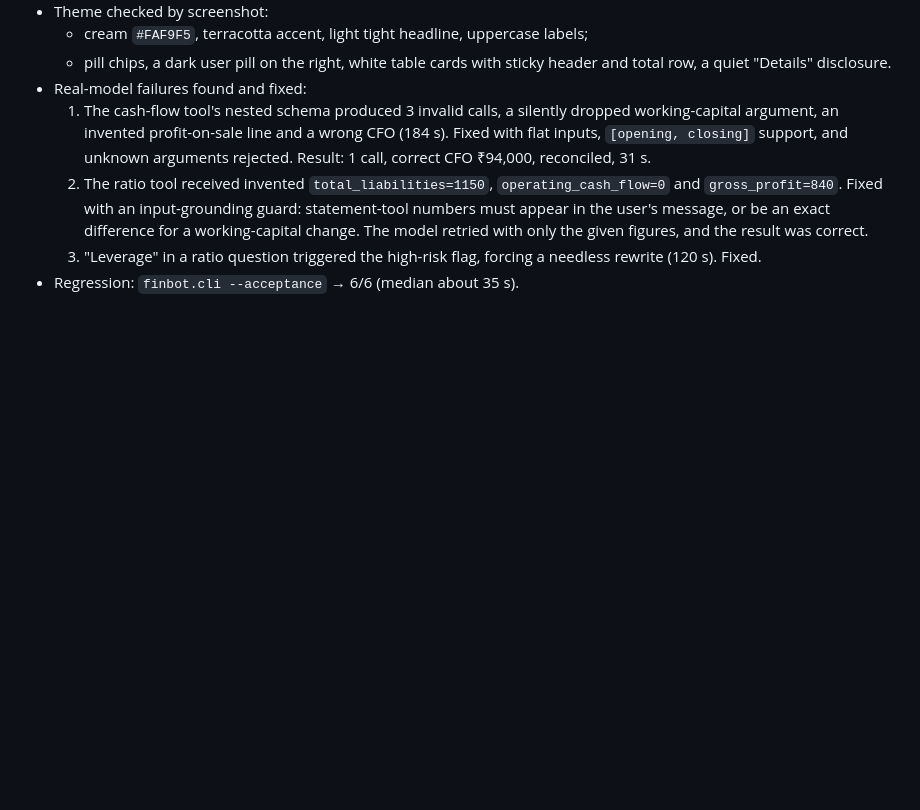
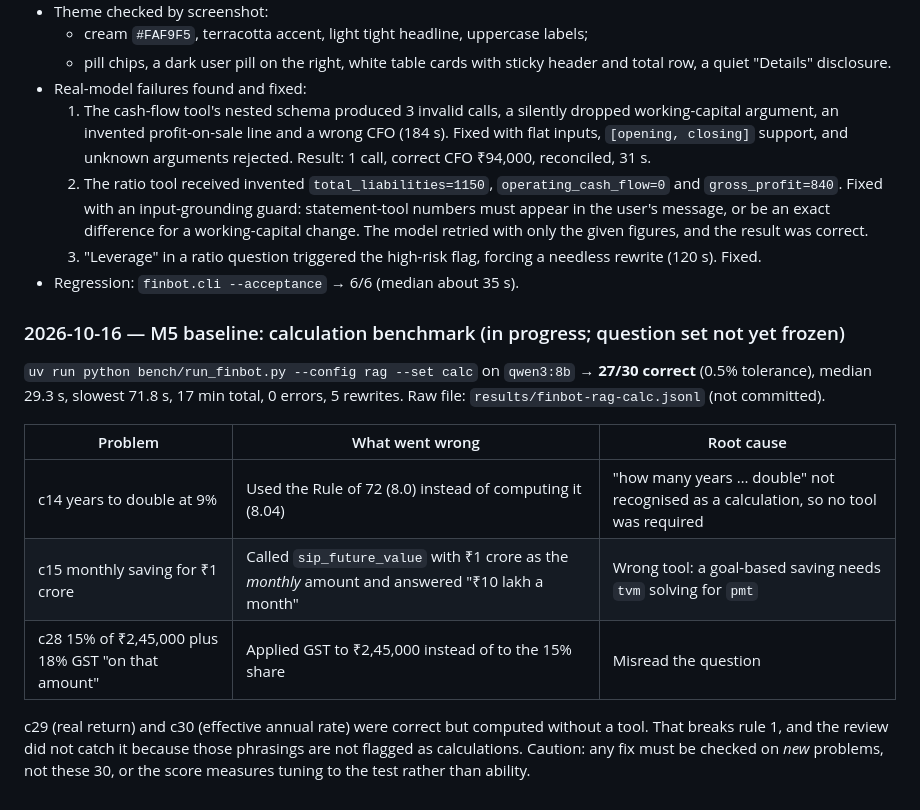
Before and after one commit to mohammedr3za/financial-literacy-chatbot, a Markdown page: PLAN.md, the part around the change. GitHub-like rendering; blank space fills up the shorter version.

Commit message:
M5: calculation baseline 27/30, failure analysis

```diff
--- a/PLAN.md
+++ b/PLAN.md
@@ -139,3 +139,15 @@ Shipped: `qwen3:8b`. A manual audit then found invented tax figures, which led t
   2. The ratio tool received invented `total_liabilities=1150`, `operating_cash_flow=0` and `gross_profit=840`. Fixed with an input-grounding guard: statement-tool numbers must appear in the user's message, or be an exact difference for a working-capital change. The model retried with only the given figures, and the result was correct.
   3. "Leverage" in a ratio question triggered the high-risk flag, forcing a needless rewrite (120 s). Fixed.
 - Regression: `finbot.cli --acceptance` → 6/6 (median about 35 s).
+
+### 2026-10-16 — M5 baseline: calculation benchmark (in progress; question set not yet frozen)
+`uv run python bench/run_finbot.py --config rag --set calc` on `qwen3:8b` → **27/30 correct** (0.5% tolerance), median 29.3 s, slowest 71.8 s, 17 min total, 0 errors, 5 rewrites. Raw file: `results/finbot-rag-calc.jsonl` (not committed).
+
+| Problem | What went wrong | Root cause |
+|---|---|---|
+| c14 years to double at 9% | Used the Rule of 72 (8.0) instead of computing it (8.04) | "how many years … double" not recognised as a calculation, so no tool was required |
+| c15 monthly saving for ₹1 crore | Called `sip_future_value` with ₹1 crore as the *monthly* amount and answered "₹10 lakh a month" | Wrong tool: a goal-based saving needs `tvm` solving for `pmt` |
+| c28 15% of ₹2,45,000 plus 18% GST "on that amount" | Applied GST to ₹2,45,000 instead of to the 15% share | Misread the question |
+
+c29 (real return) and c30 (effective annual rate) were correct but computed without a tool. That breaks rule 1, and the review did not catch it because those phrasings are not flagged as calculations.
+Caution: any fix must be checked on *new* problems, not these 30, or the score measures tuning to the test rather than ability.
```
